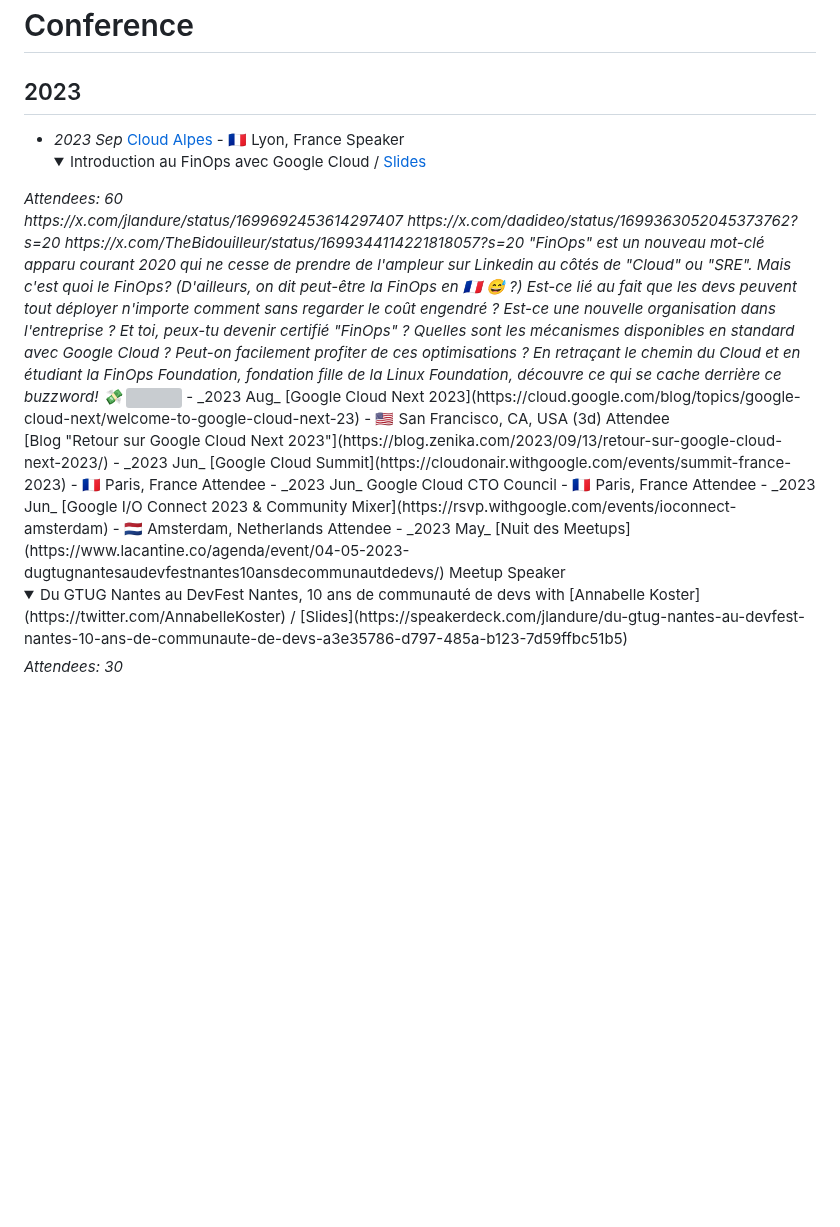
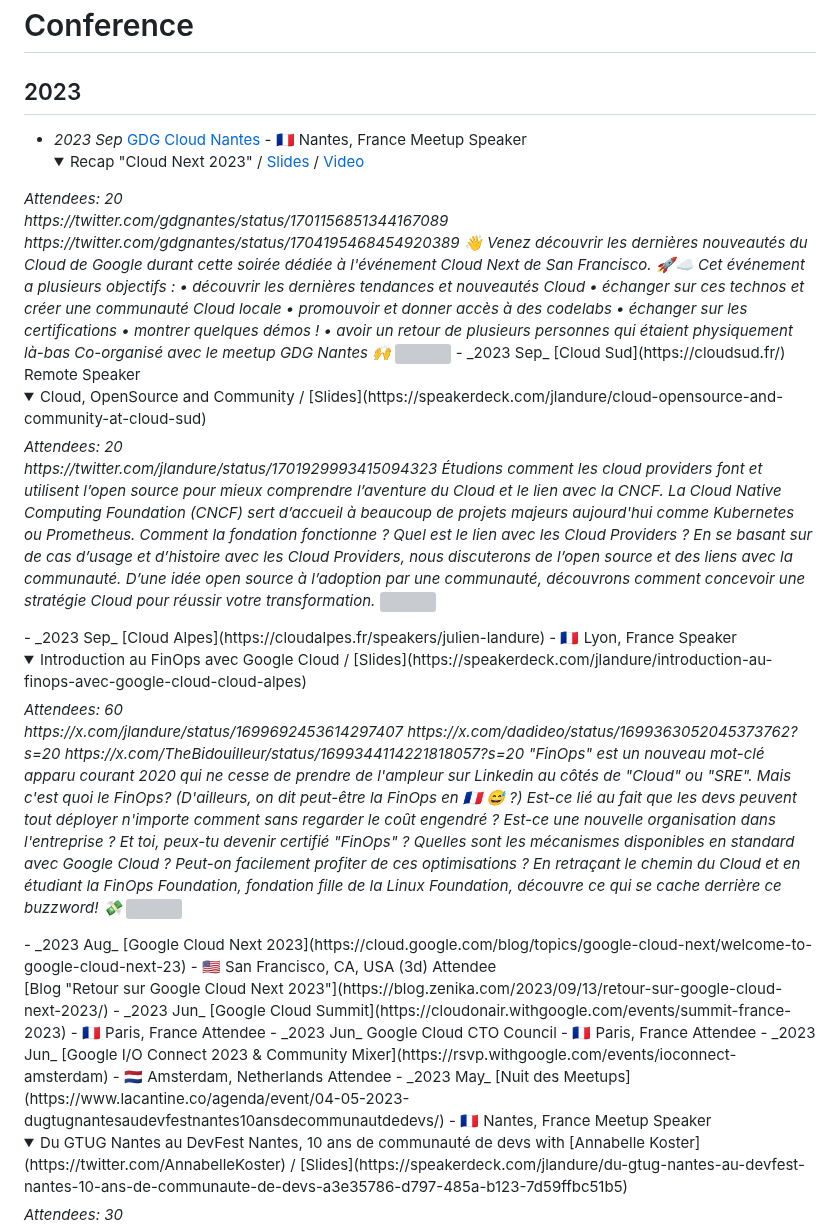
Before and after one commit to jlandure/jlandure-dev-site, a Markdown page: conference/README.md, the part around the change. Drawn GitHub-style; folded sections open; blank space fills up the shorter version; grey boxes are pictures that could not be loaded.

Commit message:
:sparkles: new conferences

```diff
--- a/conference/README.md
+++ b/conference/README.md
@@ -2,6 +2,43 @@
 
 ## 2023
 
+- _2023 Sep_ [GDG Cloud Nantes](https://gdg.community.dev/events/details/google-gdg-cloud-nantes-presents-next-recap-2023/) - 🇫🇷 Nantes, France
+<span class="detail-tag">Meetup Speaker</span>
+<br><details><summary>Recap "Cloud Next 2023" / [Slides](https://speakerdeck.com/jlandure/recap-cloud-next-2023-at-gdg-cloud-nantes) / [Video](https://www.youtube.com/watch?v=Fy9w-Gsfr-A)
+</summary>
+<span><em>
+Attendees: 20<br>
+https://twitter.com/gdgnantes/status/1701156851344167089
+https://twitter.com/gdgnantes/status/1704195468454920389
+👋 Venez découvrir les dernières nouveautés du Cloud de Google durant cette soirée dédiée à l'événement Cloud Next de San Francisco. 🚀☁️
+Cet événement a plusieurs objectifs :
+• découvrir les dernières tendances et nouveautés Cloud
+• échanger sur ces technos et créer une communauté Cloud locale
+• promouvoir et donner accès à des codelabs
+• échanger sur les certifications
+• montrer quelques démos !
+• avoir un retour de plusieurs personnes qui étaient physiquement là-bas
+Co-organisé avec le meetup GDG Nantes 🙌
+</em>
+<img src="https://sfo2.digitaloceanspaces.com/advocu/gde/activity-photos/2023/12/26/3b1d4836-e00e-4d25-a3c3-6121f57ae476.jpeg">
+</span>
+</details>
+- _2023 Sep_ [Cloud Sud](https://cloudsud.fr/)
+<span class="detail-tag">Remote</span>
+<span class="detail-tag">Speaker</span>
+<br><details><summary>Cloud, OpenSource and Community / [Slides](https://speakerdeck.com/jlandure/cloud-opensource-and-community-at-cloud-sud)
+</summary>
+<span><em>
+Attendees: 20<br>
+https://twitter.com/jlandure/status/1701929993415094323
+Étudions comment les cloud providers font et utilisent l’open source pour mieux comprendre l’aventure du Cloud et le lien avec la CNCF.
+La Cloud Native Computing Foundation (CNCF) sert d’accueil à beaucoup de projets majeurs aujourd'hui comme Kubernetes ou Prometheus. Comment la fondation fonctionne ? Quel est le lien avec les Cloud Providers ?
+En se basant sur de cas d’usage et d’histoire avec les Cloud Providers, nous discuterons de l’open source et des liens avec la communauté.
+D’une idée open source à l’adoption par une communauté, découvrons comment concevoir une stratégie Cloud pour réussir votre transformation.
+</em>
+<img src="https://sfo2.digitaloceanspaces.com/advocu/gde/activity-photos/2023/12/26/a67e4219-1068-4684-9dcf-4848bf6e0898.jpeg">
+</span>
+</details>
 - _2023 Sep_ [Cloud Alpes](https://cloudalpes.fr/speakers/julien-landure) - 🇫🇷 Lyon, France
 <span class="detail-tag">Speaker</span>
 <br><details><summary>Introduction au FinOps avec Google Cloud / [Slides](https://speakerdeck.com/jlandure/introduction-au-finops-avec-google-cloud-cloud-alpes)
@@ -16,7 +53,7 @@ Mais c'est quoi le FinOps? (D'ailleurs, on dit peut-être la FinOps en 🇫🇷
 Quelles sont les mécanismes disponibles en standard avec Google Cloud ? Peut-on facilement profiter de ces optimisations ?
 En retraçant le chemin du Cloud et en étudiant la FinOps Foundation, fondation fille de la Linux Foundation, découvre ce qui se cache derrière ce buzzword! 💸
 </em>
-<img src="https://sfo2.digitaloceanspaces.com/advocu/gde/activity-photos/2023/12/18/4f2b07e4-39b9-4c25-b6e3-9c9f68349c57.jpeg">
+<img src="https://sfo2.digitaloceanspaces.com/advocu/gde/activity-photos/2023/12/26/6d56d3a8-f3fa-4eb4-a9bd-9755e407d542.jpeg">
 </span>
 </details>
 - _2023 Aug_ [Google Cloud Next 2023](https://cloud.google.com/blog/topics/google-cloud-next/welcome-to-google-cloud-next-23) - 🇺🇸 San Francisco, CA, USA (3d)
@@ -28,7 +65,7 @@ En retraçant le chemin du Cloud et en étudiant la FinOps Foundation, fondation
 <span class="detail-tag">Attendee</span>
 - _2023 Jun_ [Google I/O Connect 2023 & Community Mixer](https://rsvp.withgoogle.com/events/ioconnect-amsterdam) - 🇳🇱 Amsterdam, Netherlands
 <span class="detail-tag">Attendee</span>
-- _2023 May_ [Nuit des Meetups](https://www.lacantine.co/agenda/event/04-05-2023-dugtugnantesaudevfestnantes10ansdecommunautdedevs/)
+- _2023 May_ [Nuit des Meetups](https://www.lacantine.co/agenda/event/04-05-2023-dugtugnantesaudevfestnantes10ansdecommunautdedevs/) - 🇫🇷 Nantes, France
 <span class="detail-tag">Meetup Speaker</span>
 <br><details><summary>Du GTUG Nantes au DevFest Nantes, 10 ans de communauté de devs with [Annabelle Koster](https://twitter.com/AnnabelleKoster) / [Slides](https://speakerdeck.com/jlandure/du-gtug-nantes-au-devfest-nantes-10-ans-de-communaute-de-devs-a3e35786-d797-485a-b123-7d59ffbc51b5)
 </summary>
```
